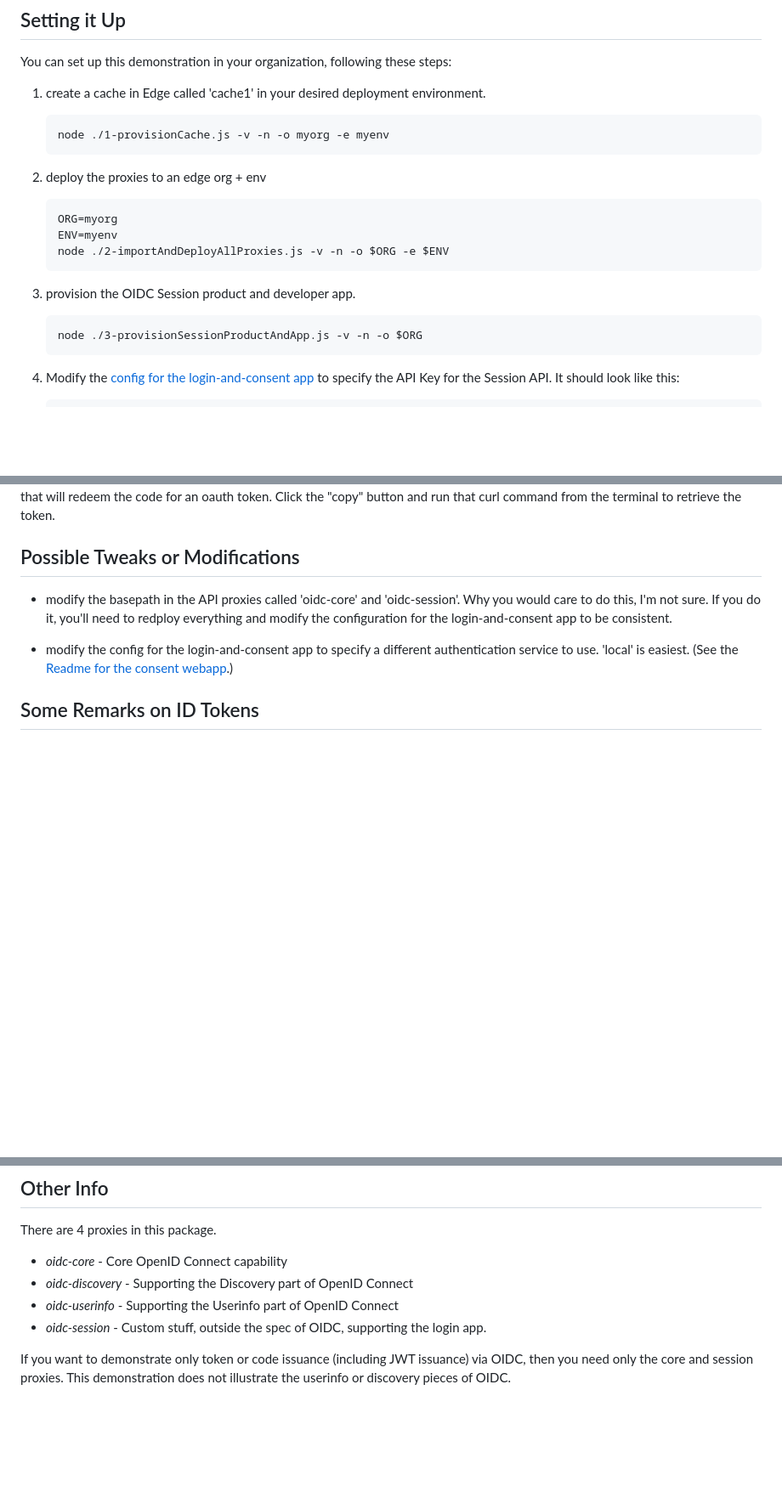
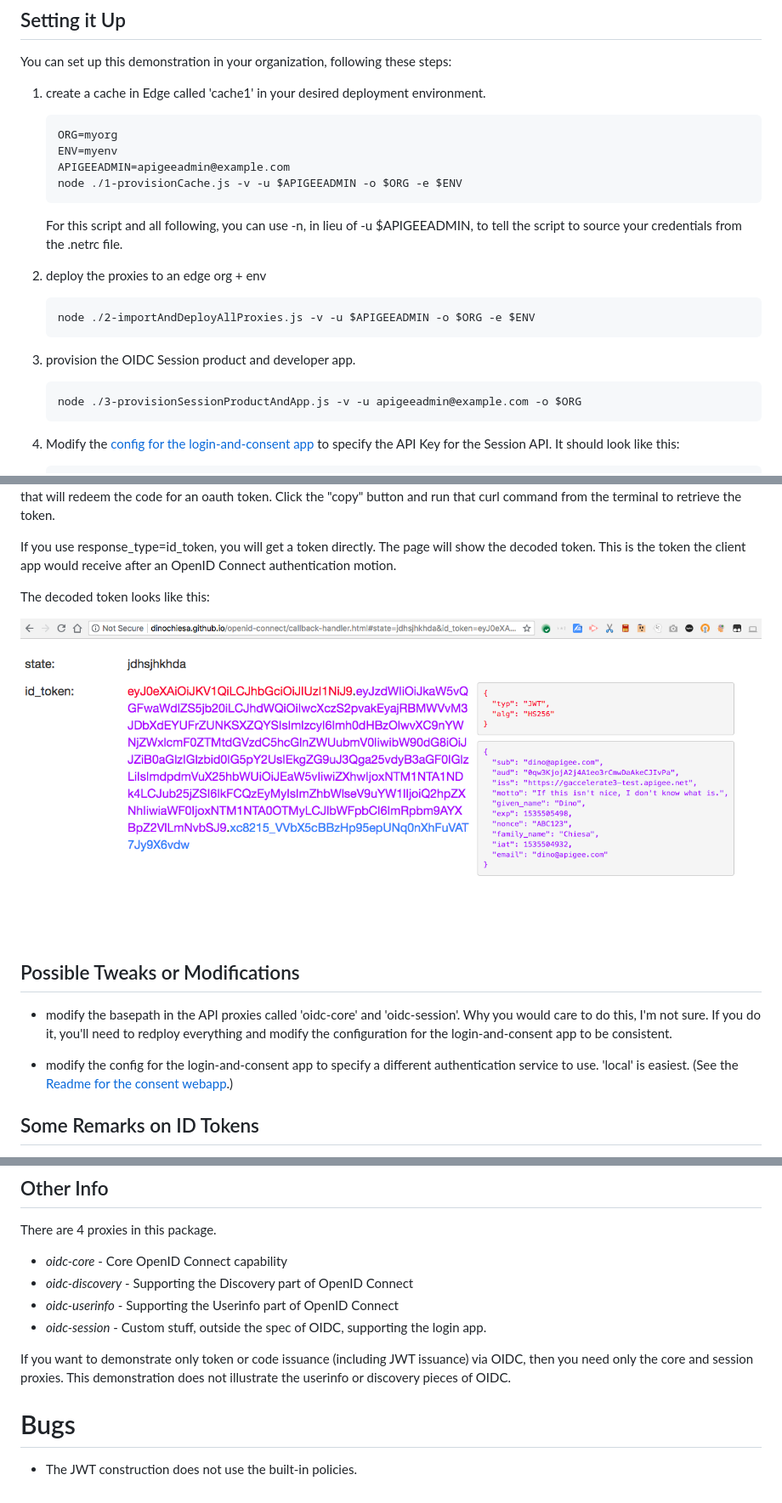
Before and after one commit to DinoChiesa/Apigee-Edge-OIDC-Demonstration, a Markdown page: README.md, 3 parts joined by grey strips. Shown: that part at 85% size. Rendered like a GitHub page; pictures changed too: docs/screenshot-20180828-180857.png (added); blank space fills up the shorter version.

````diff
--- a/README.md
+++ b/README.md
@@ -36,19 +36,23 @@ You can set up this demonstration in your organization, following these steps:
 
 1. create a cache in Edge called 'cache1' in your desired deployment environment.
    ```
-   node ./1-provisionCache.js -v -n -o myorg -e myenv
+   ORG=myorg
+   ENV=myenv
+   APIGEEADMIN=apigeeadmin@example.com
+   node ./1-provisionCache.js -v -u $APIGEEADMIN -o $ORG -e $ENV
    ```
+
+   For this script and all following, you can use -n, in lieu of -u $APIGEEADMIN, to
+   tell the script to source your credentials from the .netrc file.
 
 2. deploy the proxies to an edge org + env
    ```
-   ORG=myorg
-   ENV=myenv
-   node ./2-importAndDeployAllProxies.js -v -n -o $ORG -e $ENV
+   node ./2-importAndDeployAllProxies.js -v -u $APIGEEADMIN -o $ORG -e $ENV
    ```
 
 3. provision the OIDC Session product and developer app.
    ```
-   node ./3-provisionSessionProductAndApp.js -v -n -o $ORG
+   node ./3-provisionSessionProductAndApp.js -v -u apigeeadmin@example.com -o $ORG
    ```
 
 4. Modify the [config for the login-and-consent app](consent-ui-webapp/config/config.json)
@@ -101,6 +109,13 @@ consent, you will get a code.  Copy the code, then return to the link-builder
 page. Paste the code into the form at the bottom.  The very bottom of the page will show
 a curl command that will redeem the code for an oauth token. Click the "copy" button and
 run that curl command from the terminal to retrieve the token.
+
+If you use response_type=id_token, you will get a token directly. The page will show the decoded token.
+This is the token the client app would receive after an OpenID Connect authentication motion.
+
+The decoded token looks like this:
+
+![decoded token](docs/screenshot-20180828-180857.png)
 
 
 ## Possible Tweaks or Modifications
@@ -147,3 +162,7 @@ There are 4 proxies in this package.
 If you want to demonstrate only token or code issuance (including JWT issuance) via
 OIDC, then you need only the core and session proxies. This demonstration does not
 illustrate the userinfo or discovery pieces of OIDC.
+
+# Bugs
+
+* The JWT construction does not use the built-in policies.
````
Also changed, not shown: other parts of README.md (+16 -12 lines), docs/OIDC_Link_Builder2.png (added), docs/screenshot-20180828-180759.png (added).
